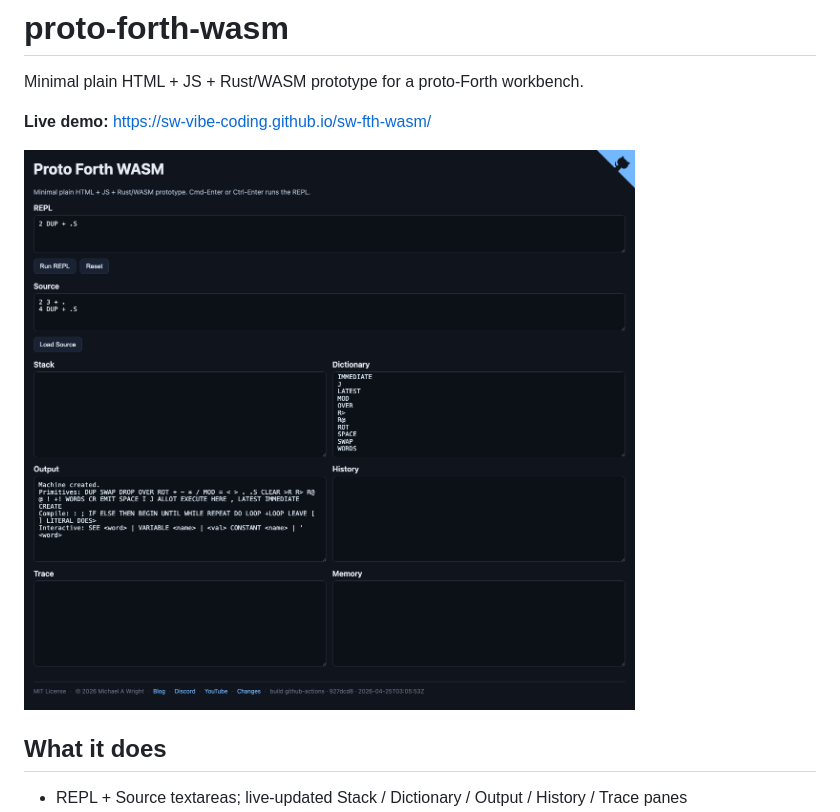
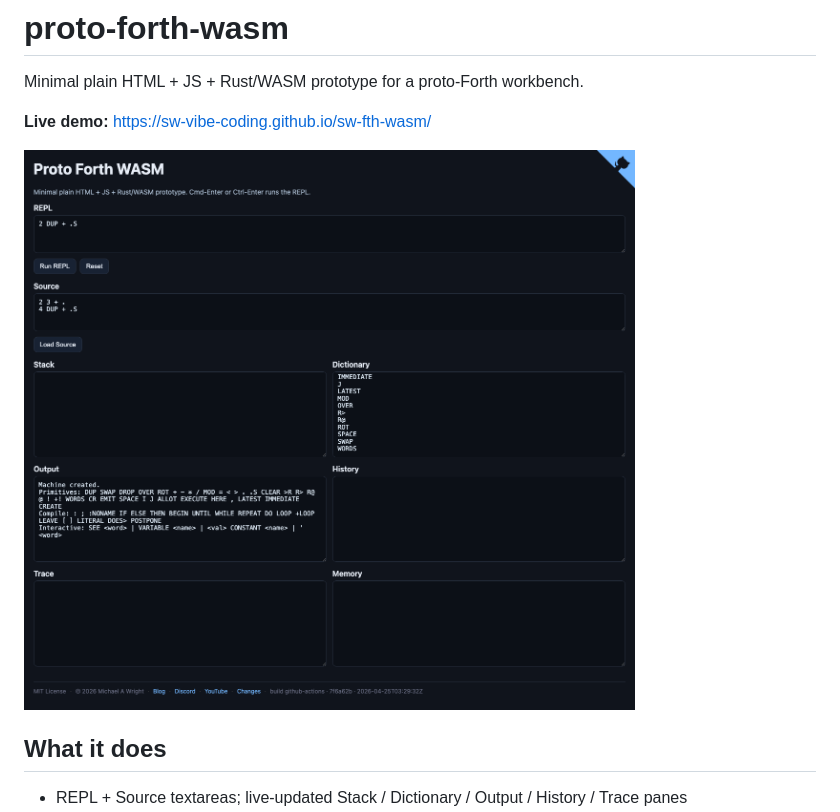
Before and after one commit to sw-vibe-coding/sw-fth-wasm, a Markdown page: README.md, the part around the change. GitHub-like rendering; pictures changed too: images/screenshot.png.

Commit message:
Refresh screenshot for POSTPONE/:NONAME banner
Resnap after 7f6a62b landed; the Compile line now lists :NONAME and
POSTPONE. Bumps the cache-buster ?ts to 1777088552870.

Co-Authored-By: Claude Opus 4.7 (1M context) <noreply@anthropic.com>

```diff
--- a/README.md
+++ b/README.md
@@ -4,7 +4,7 @@ Minimal plain HTML + JS + Rust/WASM prototype for a proto-Forth workbench.
 
 **Live demo:** <https://sw-vibe-coding.github.io/sw-fth-wasm/>
 
-![screenshot](images/screenshot.png?ts=1777086876855)
+![screenshot](images/screenshot.png?ts=1777088552870)
 
 ## What it does
 
```
